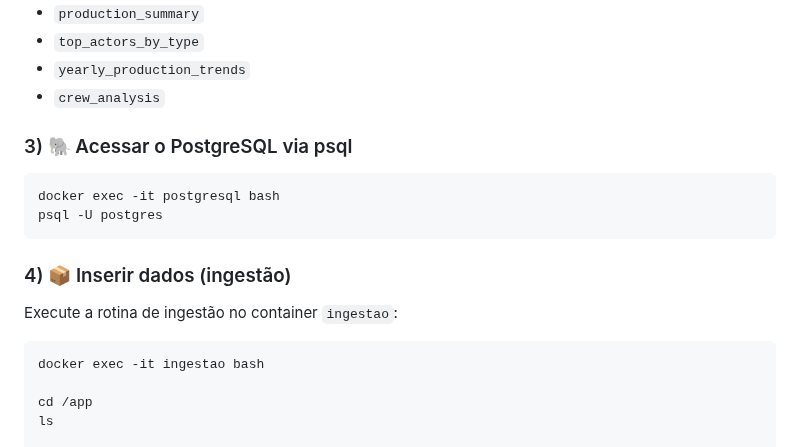
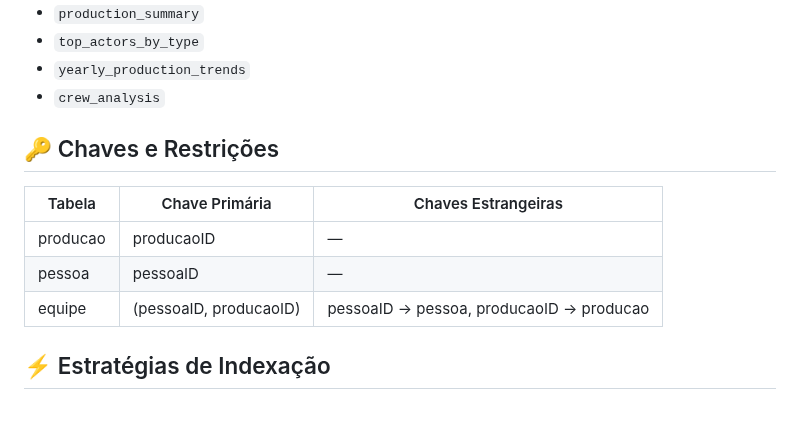
Before and after one commit to RafaelQuirino/dba_postgresql, a Markdown page: homework/docs/documentacao_esquema.md, the part around one of its changes. Drawn GitHub-style; blank space fills up the shorter version.

````diff
--- a/homework/docs/documentacao_esquema.md
+++ b/homework/docs/documentacao_esquema.md
@@ -48,17 +48,13 @@ Possui tabelas derivadas segmentadas por tipo de produção e otimizadas para an
 - ```yearly_production_trends```
 - ```crew_analysis```
 
-### 3) 🐘 Acessar o PostgreSQL via psql
-```bash
-docker exec -it postgresql bash
-psql -U postgres
-```
-### 4) 📦 Inserir dados (ingestão)
-Execute a rotina de ingestão no container ```ingestao```:
+## 🔑 Chaves e Restrições
 
-```bash
-docker exec -it ingestao bash
+| Tabela  | Chave Primária           | Chaves Estrangeiras                                   |
+|---------|--------------------------|-------------------------------------------------------|
+| producao| producaoID               | —                                                     |
+| pessoa  | pessoaID                 | —                                                     |
+| equipe  | (pessoaID, producaoID)   | pessoaID → pessoa, producaoID → producao              |
 
-cd /app
-ls
+## ⚡ Estratégias de Indexação
 
````
Also changed, not shown: other parts of homework/docs/documentacao_esquema.md (+8 -102 lines).
